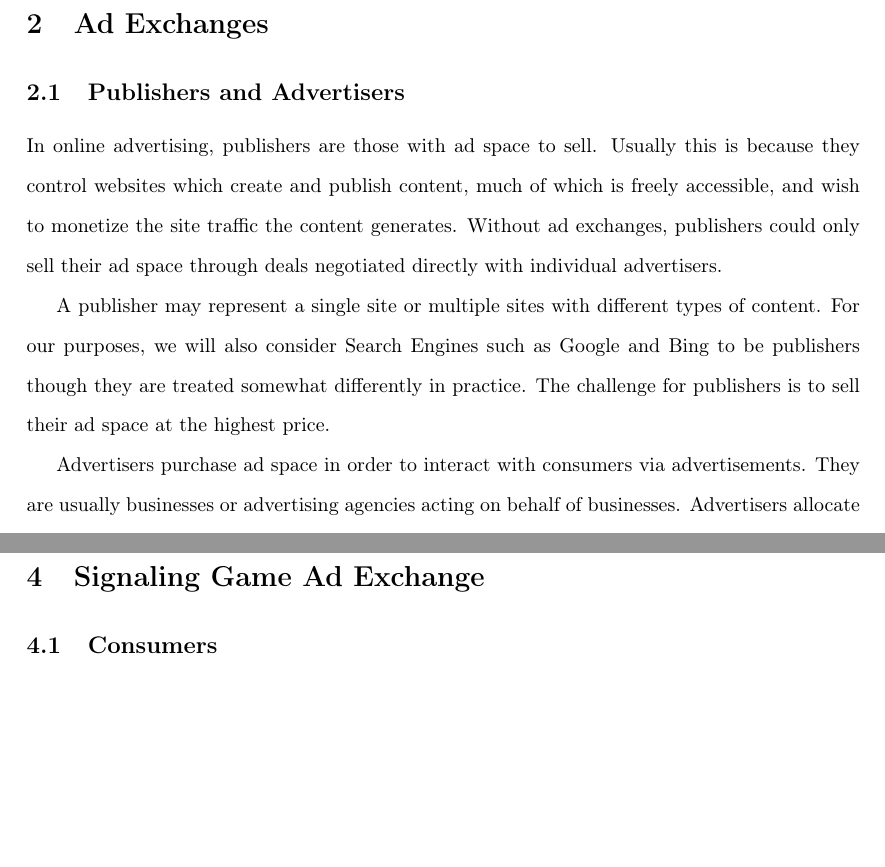
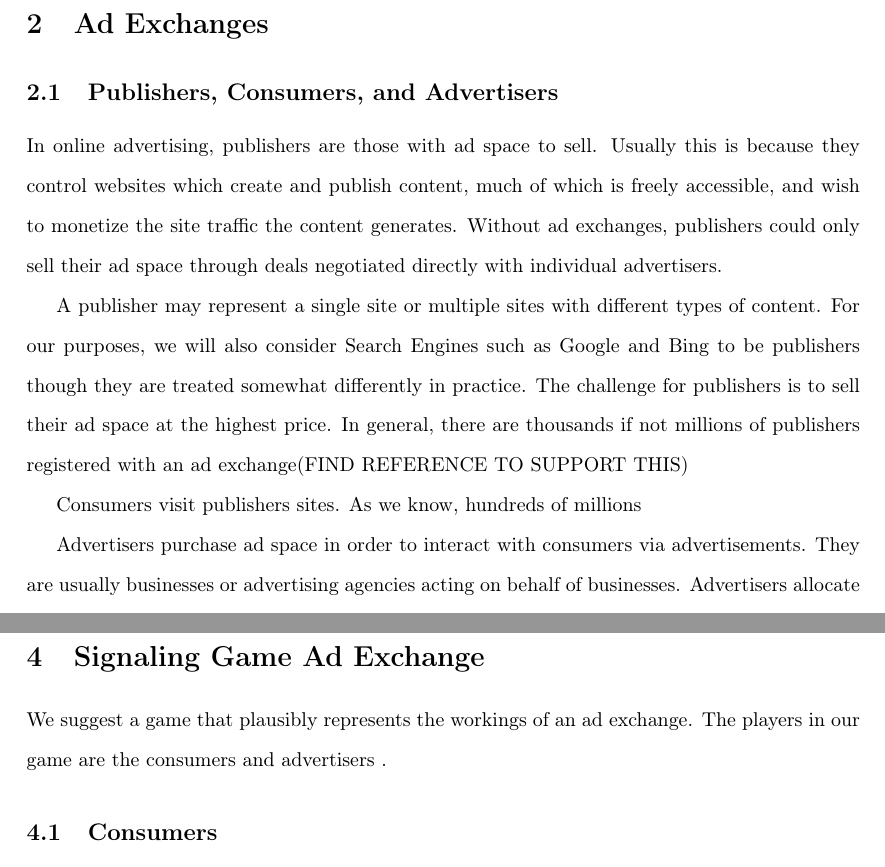
Before and after one commit to davemo88/sgadx, a LaTeX thesis (tesis.tex): two parts of pages 5 and 16 of 18, joined at a grey line, cut so that both start at the same text, the shorter picture padded with empty space. Compiled offline with pdfLaTeX.

Commit message:
updated bib and tex

```diff
--- a/tesis.tex
+++ b/tesis.tex
@@ -38,16 +38,20 @@
 
 \section{Ad Exchanges}
 
-\subsection{Publishers and Advertisers}
+\subsection{Publishers, Consumers, and Advertisers}
 
 In online advertising, publishers are those with ad space to sell. Usually this is because they control websites which create and publish content, much of which is freely accessible, and wish to monetize the site traffic the content generates. Without ad exchanges, publishers could only sell their ad space through deals negotiated directly with individual advertisers.
 
-A publisher may represent a single site or multiple sites with different types of content. For our purposes, we will also consider Search Engines such as Google and Bing to be publishers though they are treated somewhat differently in practice. The challenge for publishers is to sell their ad space at the highest price.
+A publisher may represent a single site or multiple sites with different types of content. For our purposes, we will also consider Search Engines such as Google and Bing to be publishers though they are treated somewhat differently in practice. The challenge for publishers is to sell their ad space at the highest price. In general, there are thousands if not millions of publishers registered with an ad exchange(FIND REFERENCE TO SUPPORT THIS)
+
+Consumers visit publishers sites. As we know, hundreds of millions
 
 Advertisers purchase ad space in order to interact with consumers via advertisements. They are usually businesses or advertising agencies acting on behalf of businesses. Advertisers allocate a portion of their total marketing budget to be spent online. The challenge for advertisers is to find cost effective ad space on which to spend their online budget.
 
 Common criteria to evaluate the potential of a publisher's ad space include the reputation of the publisher, the consumer demographics that commonly visit the publisher's sites, and the alignment of the site's content with the advertiser's products. Once ad space has been purchased its performance may be evaluated using a process known as Attribution, which will be discussed later in great detail.
 
+
+
 \subsection{Role of the Ad Exchange}
 
 An Ad Exchange is both an aggregator of publisher inventory and a marketplace for that inventory. This is good for publishers because listing their inventory on the exchange makes it easily available to numerous advertisers. Publishers provide additional metadata about their listings, such as the type of content the ads will appear with or the demographics who are likely to visit the publishers' sites. This is turn makes it easier for advertisers to find appealing ad space.
@@ -216,6 +220,8 @@ Costly signaling is an important feature of many signaling games. Suppose $G$ is
 
 \section{Signaling Game Ad Exchange}
 
+We suggest a game that plausibly represents the workings of an ad exchange. The players in our game are the consumers and advertisers .
+
 \subsection{Consumers}
 
 \subsection{Advertisers}
```
Also changed, not shown: tesis.bib (+7 -0 lines), tesis.tex (4 more changed lines).
